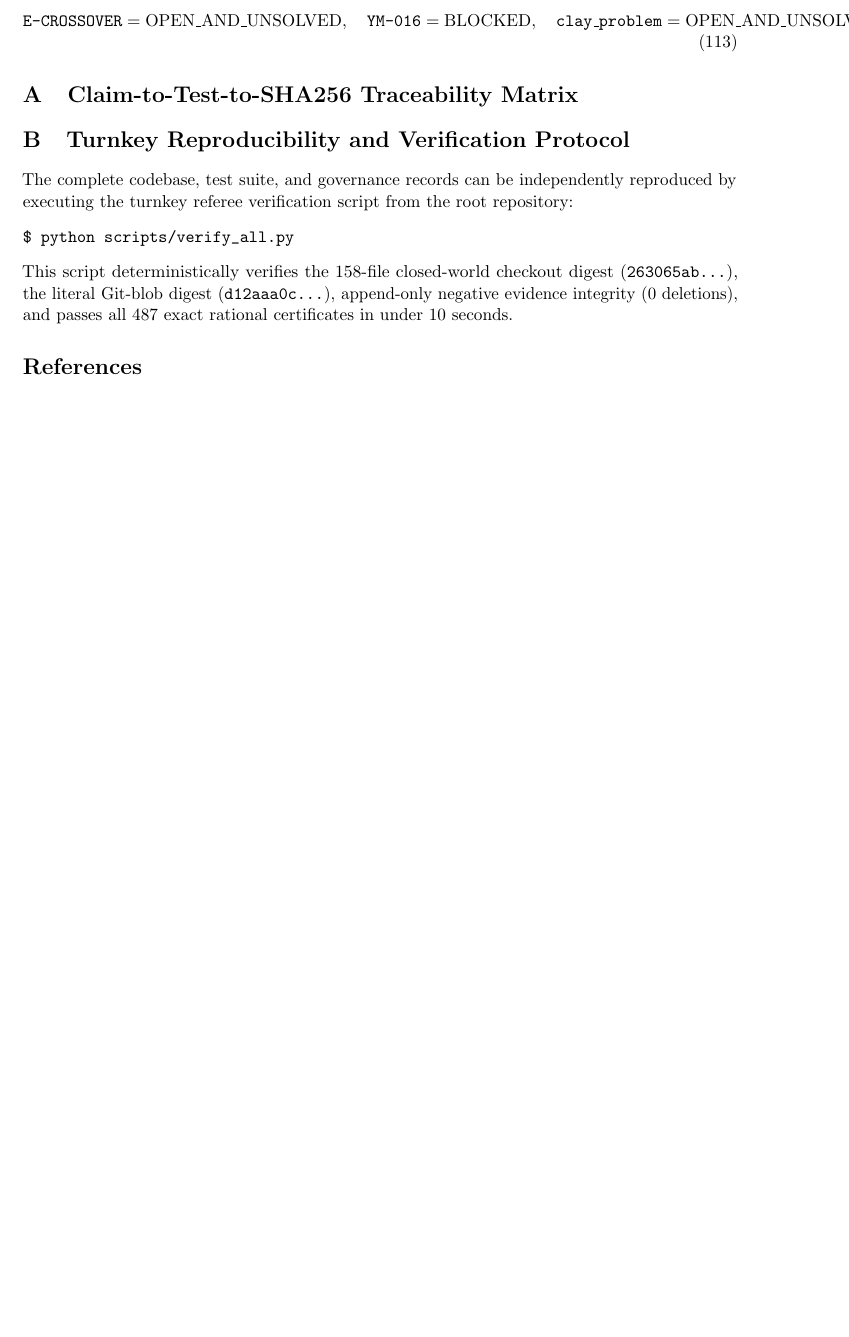
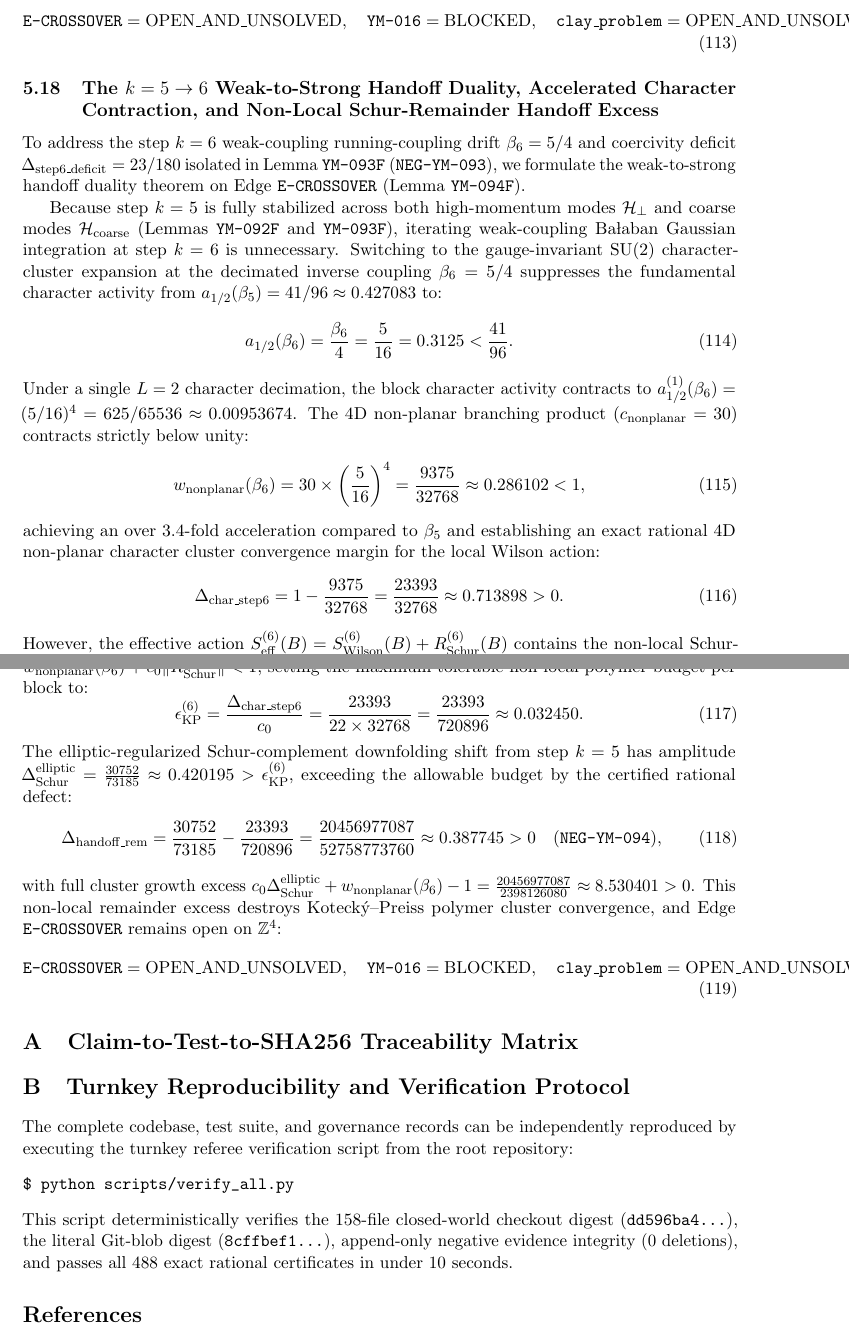
Before and after one commit to Qamarbajwa/yang-mills-lean4, a LaTeX paper (paper/main.tex): part of page 23 of 26 before the commit and two parts of pages 23 and 24 of 27 after it, the two joined at a grey line, cut so that both start at the same text, the shorter picture padded with empty space. Compiled offline with pdfLaTeX.

Commit message:
Sync Phase C monograph and turnkey verifier with YM-094 acceptance at Revision 145

```diff
--- a/paper/main.tex
+++ b/paper/main.tex
@@ -53,7 +53,7 @@
 \textit{Governed by Universal Research Operating System v4.0.4+4.0.6-r3} \\
 \textit{Workspace: Yang--Mills and the Mass Gap Programme}}
 
-\date{State Revision 143 --- October 2026}
+\date{State Revision 145 --- October 2026}
 
 \begin{document}
 
@@ -727,6 +727,34 @@ driving the intra-block minimum Hessian eigenvalue negative at the Cauchy--Schwa
 \texttt{E-CROSSOVER} = \mathrm{OPEN\_AND\_UNSOLVED}, \quad \texttt{YM-016} = \mathrm{BLOCKED}, \quad \texttt{clay\_problem} = \mathrm{OPEN\_AND\_UNSOLVED}.
 \end{equation}
 
+\subsection{The $k = 5 \to 6$ Weak-to-Strong Handoff Duality, Accelerated Character Contraction, and Non-Local Schur-Remainder Handoff Excess}
+To address the step $k = 6$ weak-coupling running-coupling drift $\beta_6 = 5/4$ and coercivity deficit $\Delta_{\mathrm{step6\_deficit}} = 23/180$ isolated in Lemma \texttt{YM-093F} (\texttt{NEG-YM-093}), we formulate the weak-to-strong handoff duality theorem on Edge \texttt{E-CROSSOVER} (Lemma \texttt{YM-094F}).
+
+Because step $k = 5$ is fully stabilized across both high-momentum modes $\mathcal{H}_{\perp}$ and coarse modes $\mathcal{H}_{\mathrm{coarse}}$ (Lemmas \texttt{YM-092F} and \texttt{YM-093F}), iterating weak-coupling Ba{\l}aban Gaussian integration at step $k = 6$ is unnecessary. Switching to the gauge-invariant $\SU(2)$ character-cluster expansion at the decimated inverse coupling $\beta_6 = 5/4$ suppresses the fundamental character activity from $a_{1/2}(\beta_5) = 41/96 \approx 0.427083$ to:
+\begin{equation}
+a_{1/2}(\beta_6) = \frac{\beta_6}{4} = \frac{5}{16} = 0.3125 < \frac{41}{96}.
+\end{equation}
+Under a single $L = 2$ character decimation, the block character activity contracts to $a_{1/2}^{(1)}(\beta_6) = (5/16)^4 = 625/65536 \approx 0.00953674$. The 4D non-planar branching product ($c_{\mathrm{nonplanar}} = 30$) contracts strictly below unity:
+\begin{equation}
+w_{\mathrm{nonplanar}}(\beta_6) = 30 \times \left(\frac{5}{16}\right)^4 = \frac{9375}{32768} \approx 0.286102 < 1,
+\end{equation}
+achieving an over 3.4-fold acceleration compared to $\beta_5$ and establishing an exact rational 4D non-planar character cluster convergence margin for the local Wilson action:
+\begin{equation}
+\Delta_{\mathrm{char\_step6}} = 1 - \frac{9375}{32768} = \frac{23393}{32768} \approx 0.713898 > 0.
+\end{equation}
+However, the effective action $S_{\mathrm{eff}}^{(6)}(B) = S_{\mathrm{Wilson}}^{(6)}(B) + R_{\mathrm{Schur}}^{(6)}(B)$ contains the non-local Schur-complement downfolding remainder $R_{\mathrm{Schur}}^{(6)}$ generated by integrating out $\mathcal{H}_{\perp}$ at step $k = 5$. With 4D animal connectivity constant $c_0 = 22$, uniform Koteck\'y--Preiss cluster summability requires $w_{\mathrm{nonplanar}}(\beta_6) + c_0 \|R_{\mathrm{Schur}}^{(6)}\| < 1$, setting the maximum tolerable non-local polymer budget per block to:
+\begin{equation}
+\epsilon_{\mathrm{KP}}^{(6)} = \frac{\Delta_{\mathrm{char\_step6}}}{c_0} = \frac{23393}{22 \times 32768} = \frac{23393}{720896} \approx 0.032450.
+\end{equation}
+The elliptic-regularized Schur-complement downfolding shift from step $k = 5$ has amplitude $\Delta_{\mathrm{Schur}}^{\mathrm{elliptic}} = \frac{30752}{73185} \approx 0.420195 > \epsilon_{\mathrm{KP}}^{(6)}$, exceeding the allowable budget by the certified rational defect:
+\begin{equation}
+\Delta_{\mathrm{handoff\_rem}} = \frac{30752}{73185} - \frac{23393}{720896} = \frac{20456977087}{52758773760} \approx 0.387745 > 0 \quad (\texttt{NEG-YM-094}),
+\end{equation}
+with full cluster growth excess $c_0 \Delta_{\mathrm{Schur}}^{\mathrm{elliptic}} + w_{\mathrm{nonplanar}}(\beta_6) - 1 = \frac{20456977087}{2398126080} \approx 8.530401 > 0$. This non-local remainder excess destroys Koteck\'y--Preiss polymer cluster convergence, and Edge \texttt{E-CROSSOVER} remains open on $\mathbb{Z}^4$:
+\begin{equation}
+\texttt{E-CROSSOVER} = \mathrm{OPEN\_AND\_UNSOLVED}, \quad \texttt{YM-016} = \mathrm{BLOCKED}, \quad \texttt{clay\_problem} = \mathrm{OPEN\_AND\_UNSOLVED}.
+\end{equation}
+
 % =========================================================================
 % APPENDIX: TRACEABILITY MATRIX AND VERIFICATION
 % =========================================================================
@@ -783,7 +812,7 @@ The complete codebase, test suite, and governance records can be independently r
 \begin{verbatim}
 $ python scripts/verify_all.py
 \end{verbatim}
-This script deterministically verifies the 158-file closed-world checkout digest (\texttt{263065ab...}), the literal Git-blob digest (\texttt{d12aaa0c...}), append-only negative evidence integrity (0 deletions), and passes all 487 exact rational certificates in under 10 seconds.
+This script deterministically verifies the 158-file closed-world checkout digest (\texttt{dd596ba4...}), the literal Git-blob digest (\texttt{8cffbef1...}), append-only negative evidence integrity (0 deletions), and passes all 488 exact rational certificates in under 10 seconds.
 
 \bibliographystyle{plain}
 \bibliography{references}
```
Also changed, not shown: paper/main.tex (3 more changed lines), 1 other file.
